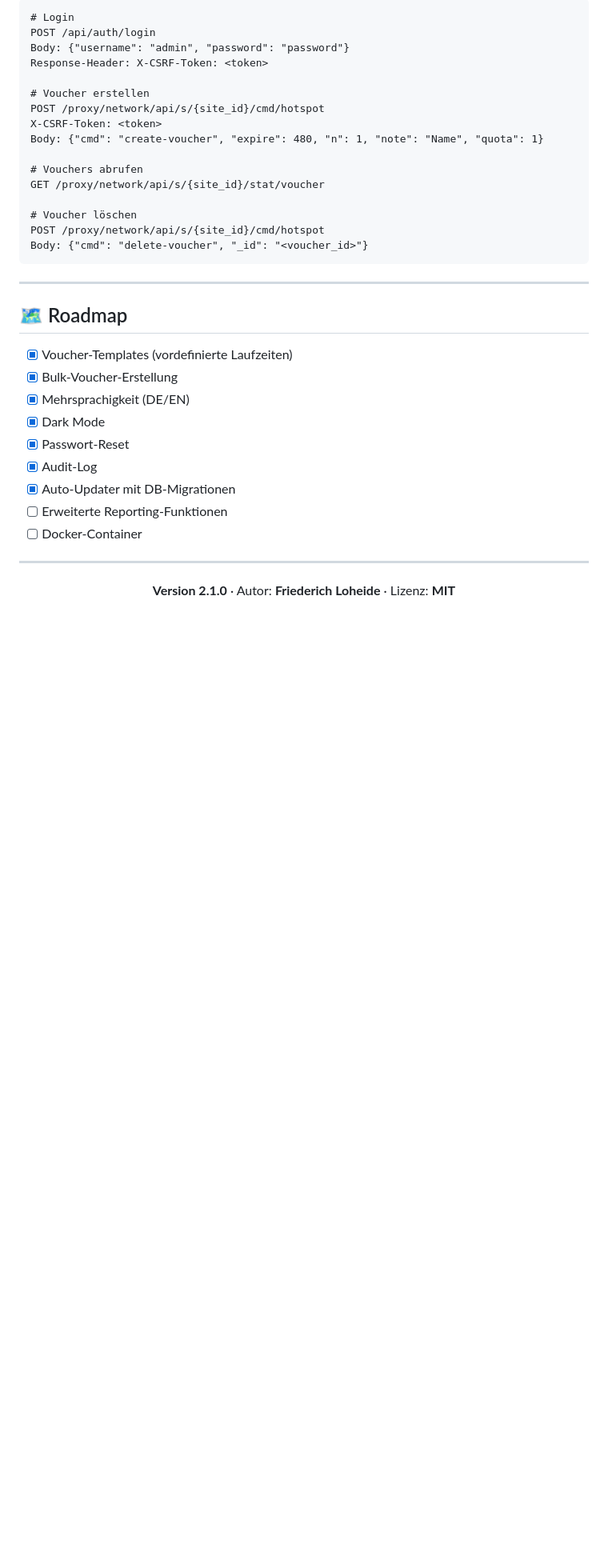
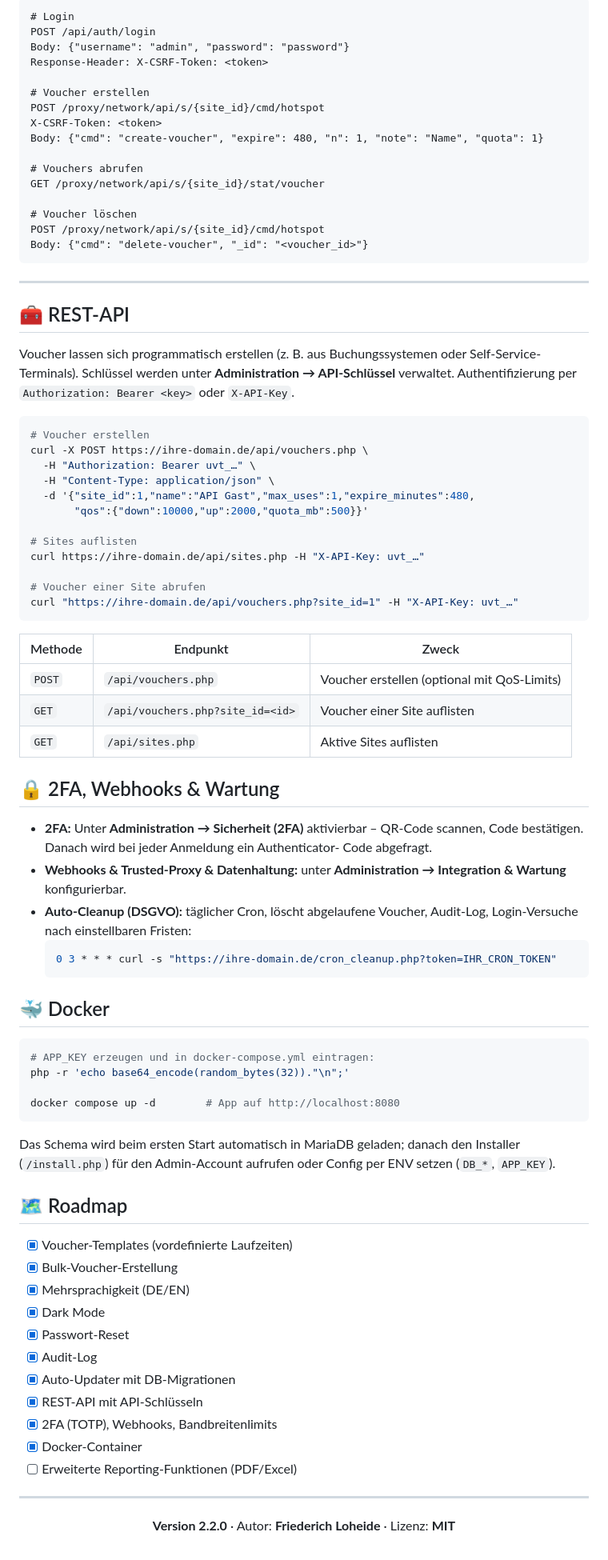
Before and after one commit to friloo/Unifi-Voucher-Tool, a Markdown page: Readme.md, the part around one of its changes. Shown at 80% size. GitHub-like rendering; blank space fills up the shorter version.

Commit message:
README: neue Features dokumentieren (REST-API, 2FA, Webhooks, Docker), v2.2.0

````diff
--- a/Readme.md
+++ b/Readme.md
@@ -286,6 +293,59 @@ Body: {"cmd": "delete-voucher", "_id": "<voucher_id>"}
 
 ---
 
+## 🧰 REST-API
+
+Voucher lassen sich programmatisch erstellen (z. B. aus Buchungssystemen oder
+Self-Service-Terminals). Schlüssel werden unter **Administration → API-Schlüssel**
+verwaltet. Authentifizierung per `Authorization: Bearer <key>` oder `X-API-Key`.
+
+```bash
+# Voucher erstellen
+curl -X POST https://ihre-domain.de/api/vouchers.php \
+  -H "Authorization: Bearer uvt_…" \
+  -H "Content-Type: application/json" \
+  -d '{"site_id":1,"name":"API Gast","max_uses":1,"expire_minutes":480,
+       "qos":{"down":10000,"up":2000,"quota_mb":500}}'
+
+# Sites auflisten
+curl https://ihre-domain.de/api/sites.php -H "X-API-Key: uvt_…"
+
+# Voucher einer Site abrufen
+curl "https://ihre-domain.de/api/vouchers.php?site_id=1" -H "X-API-Key: uvt_…"
+```
+
+| Methode | Endpunkt | Zweck |
+|---|---|---|
+| `POST` | `/api/vouchers.php` | Voucher erstellen (optional mit QoS-Limits) |
+| `GET`  | `/api/vouchers.php?site_id=<id>` | Voucher einer Site auflisten |
+| `GET`  | `/api/sites.php` | Aktive Sites auflisten |
+
+## 🔒 2FA, Webhooks & Wartung
+
+- **2FA:** Unter **Administration → Sicherheit (2FA)** aktivierbar – QR-Code
+  scannen, Code bestätigen. Danach wird bei jeder Anmeldung ein Authenticator-
+  Code abgefragt.
+- **Webhooks & Trusted-Proxy & Datenhaltung:** unter **Administration →
+  Integration & Wartung** konfigurierbar.
+- **Auto-Cleanup (DSGVO):** täglicher Cron, löscht abgelaufene Voucher,
+  Audit-Log, Login-Versuche nach einstellbaren Fristen:
+  ```bash
+  0 3 * * * curl -s "https://ihre-domain.de/cron_cleanup.php?token=IHR_CRON_TOKEN"
+  ```
+
+## 🐳 Docker
+
+```bash
+# APP_KEY erzeugen und in docker-compose.yml eintragen:
+php -r 'echo base64_encode(random_bytes(32))."\n";'
+
+docker compose up -d        # App auf http://localhost:8080
+```
+
+Das Schema wird beim ersten Start automatisch in MariaDB geladen; danach den
+Installer (`/install.php`) für den Admin-Account aufrufen oder Config per ENV
+setzen (`DB_*`, `APP_KEY`).
+
 ## 🗺️ Roadmap
 
 - [x] Voucher-Templates (vordefinierte Laufzeiten)
@@ -295,13 +355,15 @@ Body: {"cmd": "delete-voucher", "_id": "<voucher_id>"}
 - [x] Passwort-Reset
 - [x] Audit-Log
 - [x] Auto-Updater mit DB-Migrationen
-- [ ] Erweiterte Reporting-Funktionen
-- [ ] Docker-Container
+- [x] REST-API mit API-Schlüsseln
+- [x] 2FA (TOTP), Webhooks, Bandbreitenlimits
+- [x] Docker-Container
+- [ ] Erweiterte Reporting-Funktionen (PDF/Excel)
 
 ---
 
 <div align="center">
 
-**Version 2.1.0** · Autor: **Friederich Loheide** · Lizenz: **MIT**
+**Version 2.2.0** · Autor: **Friederich Loheide** · Lizenz: **MIT**
 
 </div>
````
Also changed, not shown: other parts of Readme.md (+8 -1 lines).
